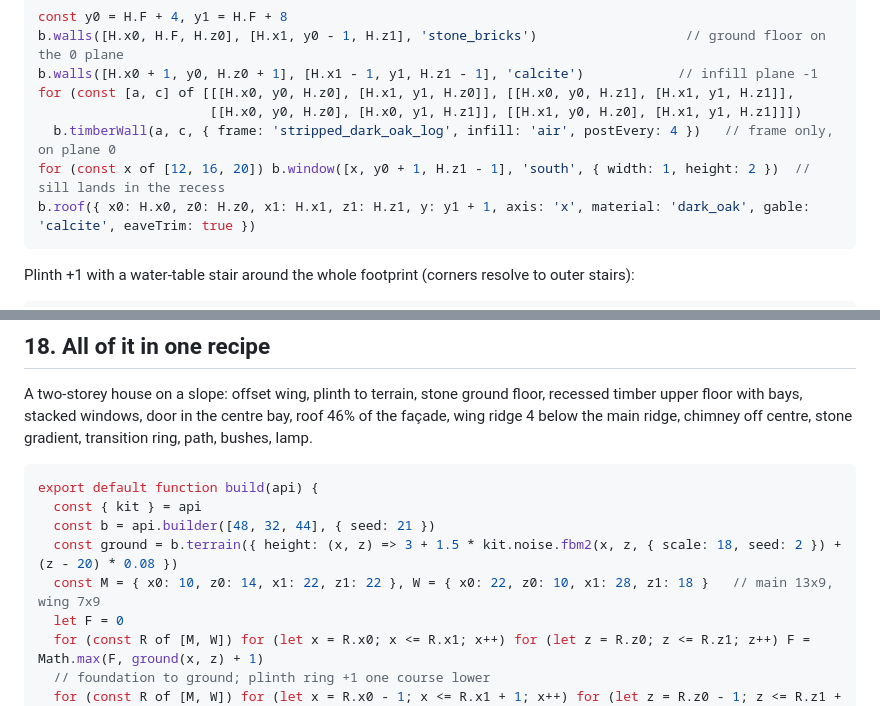
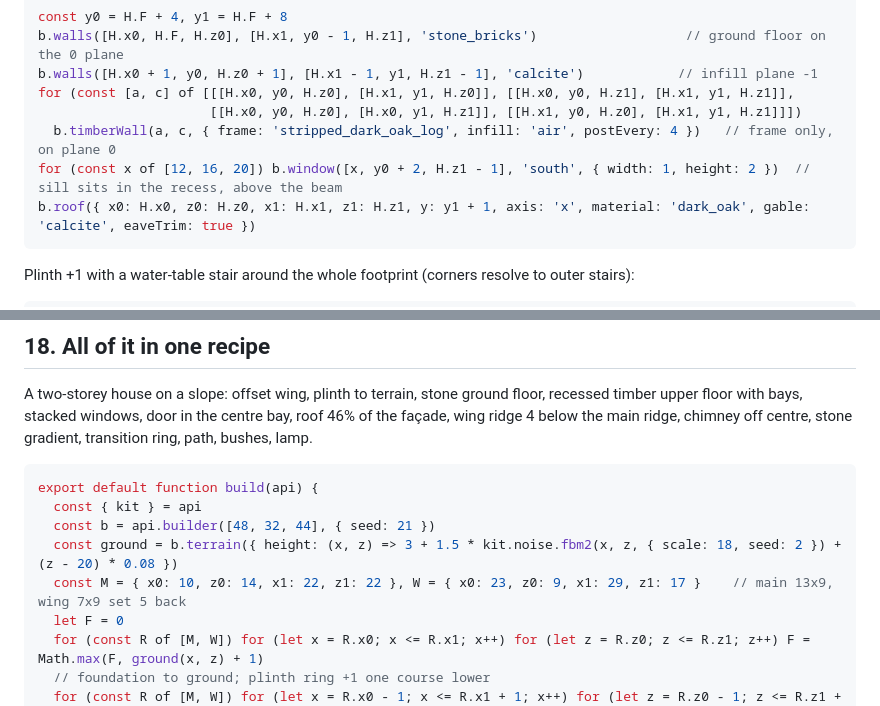
Before and after one commit to Faboit1/BuildingSkillPlus, a Markdown page: references/building/principles.md, 2 parts joined by grey strips. Rendered like a GitHub page.

````diff
--- a/references/building/principles.md
+++ b/references/building/principles.md
@@ -308,7 +310,7 @@ b.walls([H.x0 + 1, y0, H.z0 + 1], [H.x1 - 1, y1, H.z1 - 1], 'calcite')
 for (const [a, c] of [[[H.x0, y0, H.z0], [H.x1, y1, H.z0]], [[H.x0, y0, H.z1], [H.x1, y1, H.z1]],
                       [[H.x0, y0, H.z0], [H.x0, y1, H.z1]], [[H.x1, y0, H.z0], [H.x1, y1, H.z1]]])
   b.timberWall(a, c, { frame: 'stripped_dark_oak_log', infill: 'air', postEvery: 4 })   // frame only, on plane 0
-for (const x of [12, 16, 20]) b.window([x, y0 + 1, H.z1 - 1], 'south', { width: 1, height: 2 })  // sill lands in the recess
+for (const x of [12, 16, 20]) b.window([x, y0 + 2, H.z1 - 1], 'south', { width: 1, height: 2 })  // sill sits in the recess, above the beam
 b.roof({ x0: H.x0, z0: H.z0, x1: H.x1, z1: H.z1, y: y1 + 1, axis: 'x', material: 'dark_oak', gable: 'calcite', eaveTrim: true })
 ```
 
@@ -657,7 +659,7 @@ export default function build(api) {
   const { kit } = api
   const b = api.builder([48, 32, 44], { seed: 21 })
   const ground = b.terrain({ height: (x, z) => 3 + 1.5 * kit.noise.fbm2(x, z, { scale: 18, seed: 2 }) + (z - 20) * 0.08 })
-  const M = { x0: 10, z0: 14, x1: 22, z1: 22 }, W = { x0: 22, z0: 10, x1: 28, z1: 18 }   // main 13x9, wing 7x9
+  const M = { x0: 10, z0: 14, x1: 22, z1: 22 }, W = { x0: 23, z0: 9, x1: 29, z1: 17 }    // main 13x9, wing 7x9 set 5 back
   let F = 0
   for (const R of [M, W]) for (let x = R.x0; x <= R.x1; x++) for (let z = R.z0; z <= R.z1; z++) F = Math.max(F, ground(x, z) + 1)
   // foundation to ground; plinth ring +1 one course lower
````
Also changed, not shown: other parts of references/building/principles.md (+5 -3 lines), references/building/procedural.md (+3 -2 lines).
